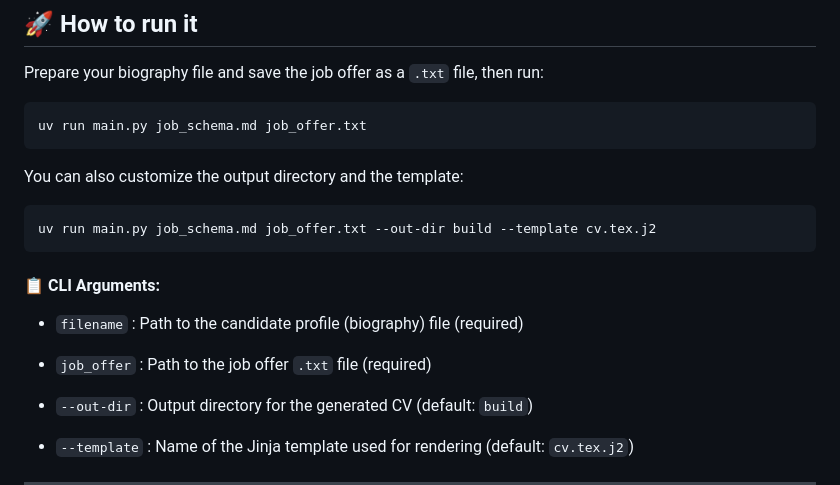
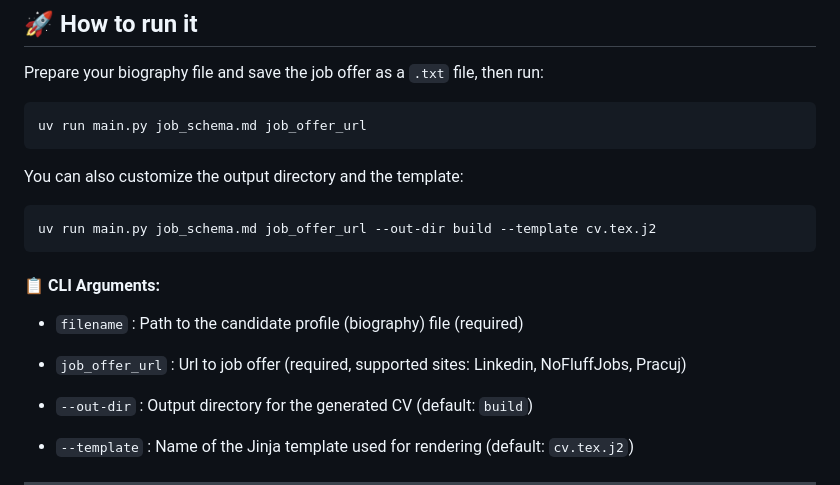
Before and after one commit to MarceloTrapano/Auto-CV, a Markdown page: README.md, the part around the change. GitHub-like rendering.

````diff
--- a/README.md
+++ b/README.md
@@ -74,20 +74,20 @@ ollama pull qwen2.5:3b-instruct
 Prepare your biography file and save the job offer as a `.txt` file, then run:
 
 ```bash
-uv run main.py job_schema.md job_offer.txt
+uv run main.py job_schema.md job_offer_url
 ```
 
 You can also customize the output directory and the template:
 
 ```bash
-uv run main.py job_schema.md job_offer.txt --out-dir build --template cv.tex.j2
+uv run main.py job_schema.md job_offer_url --out-dir build --template cv.tex.j2
 ```
 
 #### 📋 CLI Arguments:
 
 - `filename` : Path to the candidate profile (biography) file (required)
 
-- `job_offer` : Path to the job offer `.txt` file (required)
+- `job_offer_url` : Url to job offer (required, supported sites: Linkedin, NoFluffJobs, Pracuj)
 
 - `--out-dir` : Output directory for the generated CV (default: `build`)
 
````
